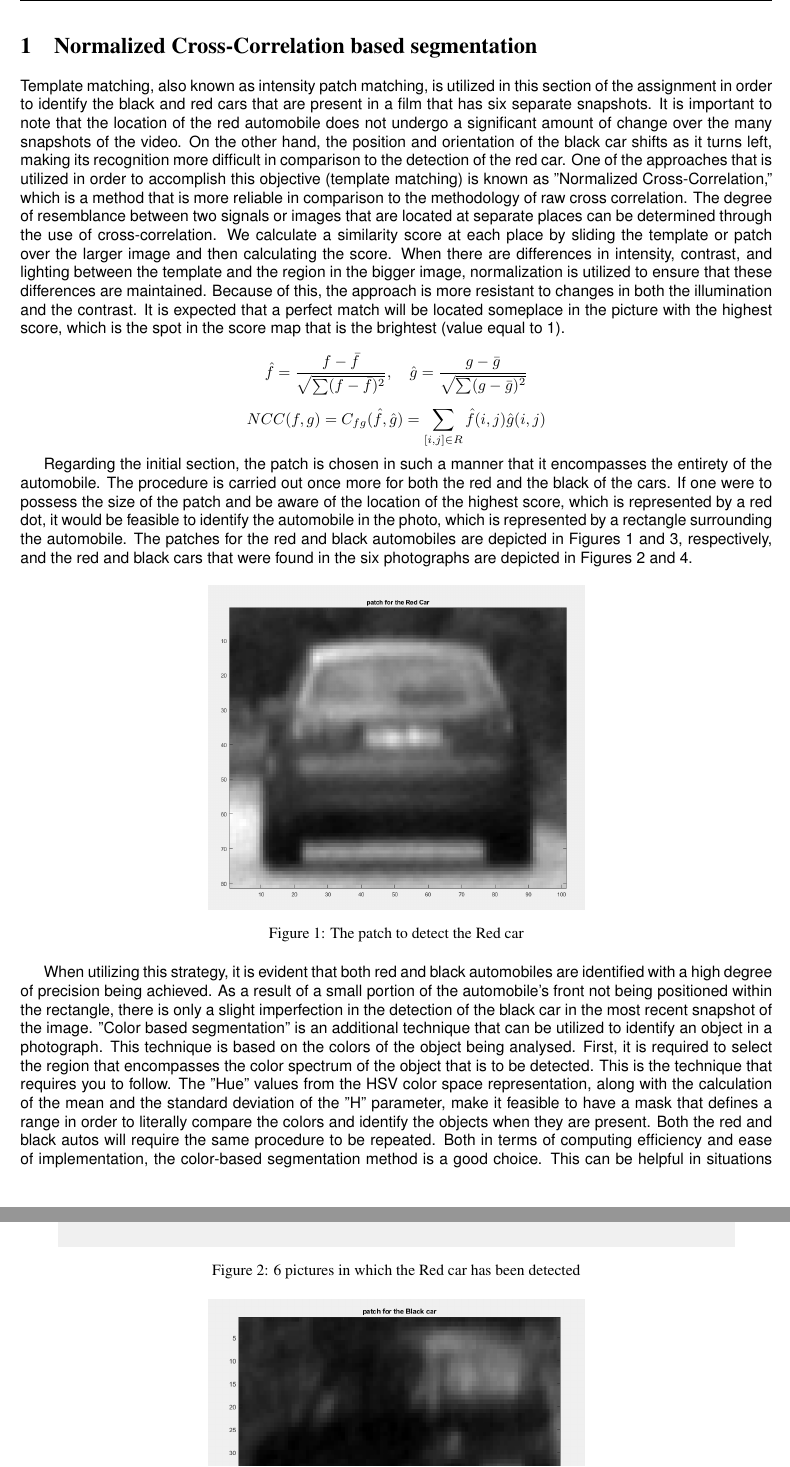
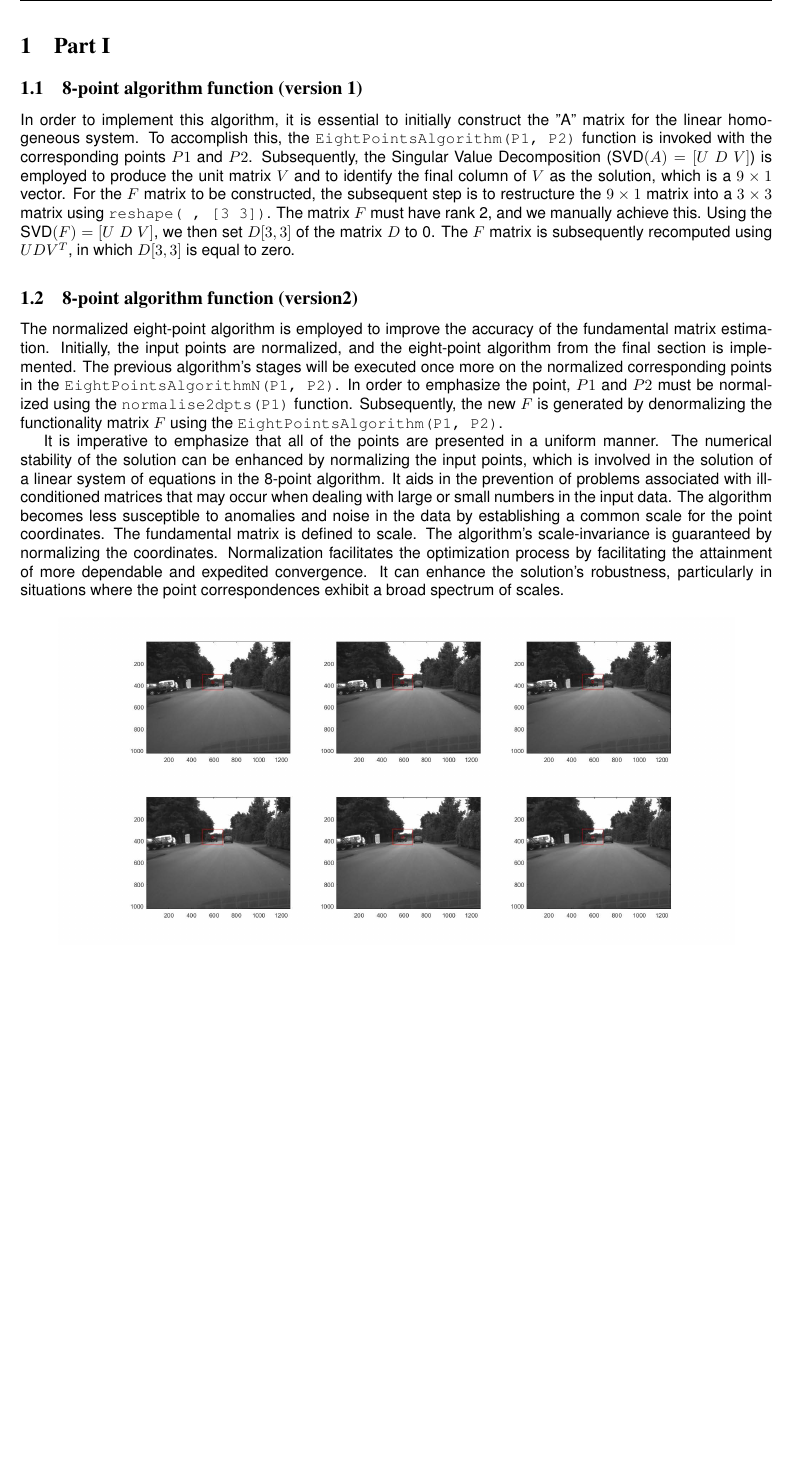
Before and after one commit to amirmat98/ComputerVision, a LaTeX document (Report/main.tex, which reads Report/Main/NCC.tex, Report/Main/Part1.tex): two parts of pages 2 and 3 of 8 before the commit and part of page 2 of 4 after it, the two joined at a grey line, cut at the place of the change, the shorter picture padded with empty space. Compiled offline with pdfLaTeX.

Commit message:
create the Report

```diff
--- a/Report/Main/NCC.tex
+++ /dev/null
@@ -1,28 +0,0 @@
-\section{Normalized Cross-Correlation based segmentation}\label{P1}
-
-Template matching, also known as intensity patch matching, is utilized in this section of the assignment in order to identify the black and red cars that are present in a film that has six separate snapshots. It is important to note that the location of the red automobile does not undergo a significant amount of change over the many snapshots of the video. On the other hand, the position and orientation of the black car shifts as it turns left, making its recognition more difficult in comparison to the detection of the red car. One of the approaches that is utilized in order to accomplish this objective (template matching) is known as "Normalized Cross-Correlation," which is a method that is more reliable in comparison to the methodology of raw cross correlation. The degree of resemblance between two signals or images that are located at separate places can be determined through the use of cross-correlation. We calculate a similarity score at each place by sliding the template or patch over the larger image and then calculating the score. When there are differences in intensity, contrast, and lighting between the template and the region in the bigger image, normalization is utilized to ensure that these differences are maintained. Because of this, the approach is more resistant to changes in both the illumination and the contrast. It is expected that a perfect match will be located someplace in the picture with the highest score, which is the spot in the score map that is the brightest (value equal to 1).
-
-
-\[
-\hat{f} = \frac{f - \bar{f}}{\sqrt{\sum (f - \bar{f})^2}}, \quad
-\hat{g} = \frac{g - \bar{g}}{\sqrt{\sum (g - \bar{g})^2}}
-\]
-
-\[
-NCC(f, g) = C_{fg}(\hat{f}, \hat{g}) = \sum_{[i,j] \in R} \hat{f}(i, j)\hat{g}(i, j)
-\]
-
-Regarding the initial section, the patch is chosen in such a manner that it encompasses the entirety of the automobile. The procedure is carried out once more for both the red and the black of the cars. If one were to possess the size of the patch and be aware of the location of the highest score, which is represented by a red dot, it would be feasible to identify the automobile in the photo, which is represented by a rectangle surrounding the automobile. The patches for the red and black automobiles are depicted in Figures 1 and 3, respectively, and the red and black cars that were found in the six photographs are depicted in Figures 2 and 4.
-
-
-\begin{figure} [ht]
-    \centering
-    \includegraphics[width = 0.5\textwidth]{Resources/F1.png}
-    \caption{The patch to detect the Red car}
-    \label{fig:The patch to detect the Red car}
-\end{figure}
-
-\begin{figure} [ht]
-    \centering
-    \includegraphics[width = 0.9\textwidth]{Resources/F2.png}
-    \caption{6 pictures in which the Red car has been detected}
@@ -43,5 +0,0 @@ Regarding the initial section, the patch is chosen in such a manner that it enco
-    \label{fig:6 pictures in which the Black car has been detected in each.}
-\end{figure}
-
-When utilizing this strategy, it is evident that both red and black automobiles are identified with a high degree of precision being achieved. As a result of a small portion of the automobile's front not being positioned within the rectangle, there is only a slight imperfection in the detection of the black car in the most recent snapshot of the image.
-"Color based segmentation" is an additional technique that can be utilized to identify an object in a photograph. This technique is based on the colors of the object being analysed. First, it is required to select the region that encompasses the color spectrum of the object that is to be detected. This is the technique that requires you to follow. The "Hue" values from the HSV color space representation, along with the calculation of the mean and the standard deviation of the "H" parameter, make it feasible to have a mask that defines a range in order to literally compare the colors and identify the objects when they are present. Both the red and black autos will require the same procedure to be repeated. Both in terms of computing efficiency and ease of implementation, the color-based segmentation method is a good choice. This can be helpful in situations where the items of interest have colors that are both distinct and consistent. The fact that this approach is mostly reliant on the color of objects, however, means that it may be sensitive to changes in lighting conditions, shadows, and differences in the look of items. It is also possible that it will struggle when the background and the objects in the scene have similar colors. The objects that were identified using this method are depicted in Figures 5 and 4, respectively. The template-based strategy is clearly superior to the color-based method in terms of accuracy for this application. This is a fact that cannot be denied. Because the color of the red car is distinct in comparison to the surrounding environment, color-based segmentation has been successful in identifying the vehicle with the required level of precision. It is only able to detect the red portion of the car, and it is unable to detect the entire area surrounding the vehicle, including the tires and the mirrors. The tires and other components of the vehicle have color space properties that are distinct from those of the body of the vehicle, which is the reason given for this phenomenon.
--- /dev/null
+++ b/Report/Main/Part1.tex
@@ -0,0 +1,19 @@
+\section{Part I}\label{P1}
+
+\subsection{8-point algorithm function (version 1)}
+
+In order to implement this algorithm, it is essential to initially construct the "A" matrix for the linear homogeneous system. To accomplish this, the \texttt{EightPointsAlgorithm(P1, P2)} function is invoked with the corresponding points $P1$ and $P2$. Subsequently, the Singular Value Decomposition ($\text{SVD}(A) = [U \ D \ V]$) is employed to produce the unit matrix $V$ and to identify the final column of $V$ as the solution, which is a $9 \times 1$ vector. For the $F$ matrix to be constructed, the subsequent step is to restructure the $9 \times 1$ matrix into a $3 \times 3$ matrix using \texttt{reshape( , [3 3])}. The matrix $F$ must have rank 2, and we manually achieve this. Using the $\text{SVD}(F) = [U \ D \ V]$, we then set $D[3,3]$ of the matrix $D$ to 0. The $F$ matrix is subsequently recomputed using $U D V^T$, in which $D[3,3]$ is equal to zero.
+
+\subsection{8-point algorithm function (version2)}
+
+The normalized eight-point algorithm is employed to improve the accuracy of the fundamental matrix estimation. Initially, the input points are normalized, and the eight-point algorithm from the final section is implemented. The previous algorithm's stages will be executed once more on the normalized corresponding points in the \texttt{EightPointsAlgorithmN(P1, P2)}. In order to emphasize the point, $P1$ and $P2$ must be normalized using the \texttt{normalise2dpts(P1)} function. Subsequently, the new $F$ is generated by denormalizing the functionality matrix $F$ using the \texttt{EightPointsAlgorithm(P1, P2)}.
+
+It is imperative to emphasize that all of the points are presented in a uniform manner. The numerical stability of the solution can be enhanced by normalizing the input points, which is involved in the solution of a linear system of equations in the 8-point algorithm. It aids in the prevention of problems associated with ill-conditioned matrices that may occur when dealing with large or small numbers in the input data. The algorithm becomes less susceptible to anomalies and noise in the data by establishing a common scale for the point coordinates. The fundamental matrix is defined to scale. The algorithm's scale-invariance is guaranteed by normalizing the coordinates. Normalization facilitates the optimization process by facilitating the attainment of more dependable and expedited convergence. It can enhance the solution's robustness, particularly in situations where the point correspondences exhibit a broad spectrum of scales.
+
+
+\begin{figure} [ht]
+    \centering
+    \includegraphics[width = 0.9\textwidth]{Resources/F8-1.jpg}
+    \caption{The Second results of detecting objects with larger frames}
+    \label{fig:The Second results of detecting objects with larger frames}
+\end{figure}
--- a/Report/main.tex
+++ b/Report/main.tex
@@ -21,8 +21,8 @@
 }
 
 \title{%
-  Lab 5 \\
-  \large NCC-based segmentation and Harris corner detection}
+  Lab 6 \\
+  \large Fundamental matrix estimation}
 \author{AmirMahdi Matin-s5884715}
 
 \begin{document}
@@ -32,11 +32,11 @@
 
 \fancyhf{}
 \fancyhead[L]{AmirMahdi Matin-s5884715}
-\fancyhead[R]{Lab 5}
+\fancyhead[R]{Lab 6}
 \fancyfoot[R]{ \bf\thepage\ \rm }%
 
 \newpage
-\include{Main/NCC.tex}
-\include{Main/Harris.tex}
+\include{Main/Part1.tex}
+\include{Main/Part2.tex}
 
 \end{document}
```
Also changed, not shown: Report/Title/title.tex (+2 -2 lines), Report/Main/Part2.tex (renamed from Report/Main/Harris.tex), Report/main.pdf, Report/Main/NCC.tex (48 more changed lines), 9 other files.
